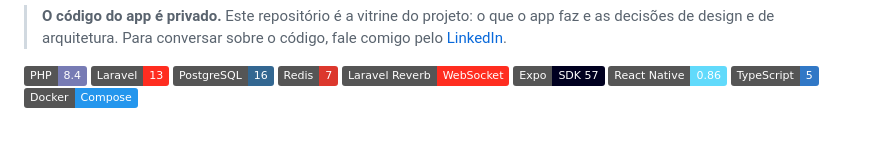
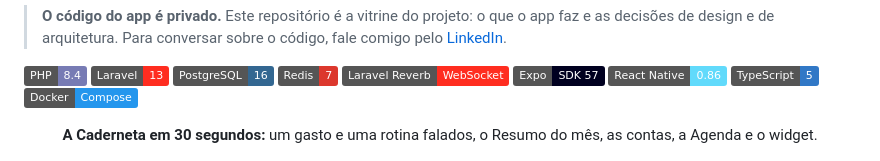
Before and after one commit to Leo-o-Nardo/caderneta, a Markdown page: README.md, the part around the change. Rendered like a GitHub page; badges without logos; blank space fills up the shorter version.

```diff
--- a/README.md
+++ b/README.md
@@ -21,6 +21,10 @@ Um app de finanças da casa para usar falando. A pessoa diz "gastei 42 no almoç
 ![React Native](https://img.shields.io/badge/React_Native-0.86-61DAFB?style=flat&logo=react&logoColor=black)
 ![TypeScript](https://img.shields.io/badge/TypeScript-5-3178C6?style=flat&logo=typescript&logoColor=white)
 ![Docker](https://img.shields.io/badge/Docker-Compose-2496ED?style=flat&logo=docker&logoColor=white)
+
+<p align="center"><b>A Caderneta em 30 segundos:</b> um gasto e uma rotina falados, o Resumo do mês, as contas, a Agenda e o widget.</p>
+
+<!-- VIDEO: troque esta linha pelo link do vídeo enviado no github.com -->
 
 <p align="center">
   <img src="./assets/capa.png" width="24%" alt="A capa do app, com o slogan e um exemplo de uso">
```
Also changed, not shown: README.en.md (+4 -0 lines).
